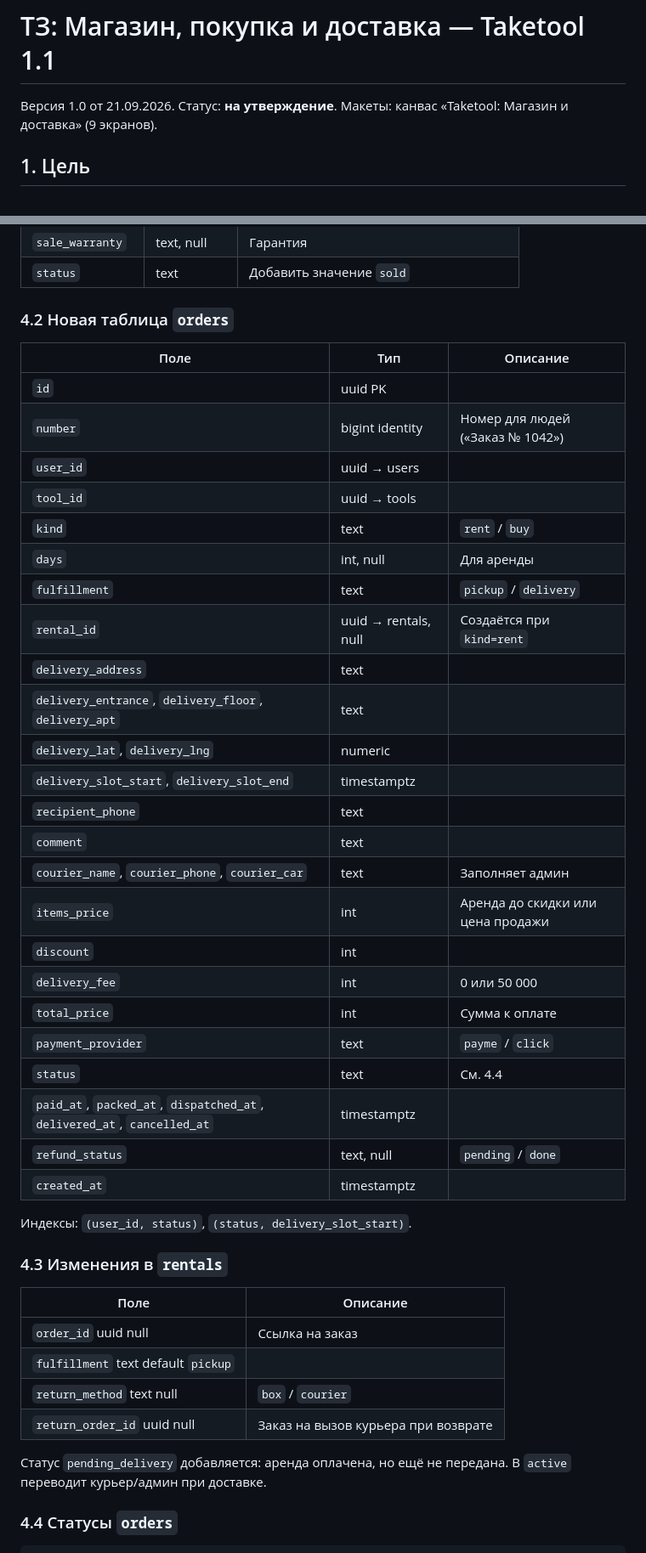
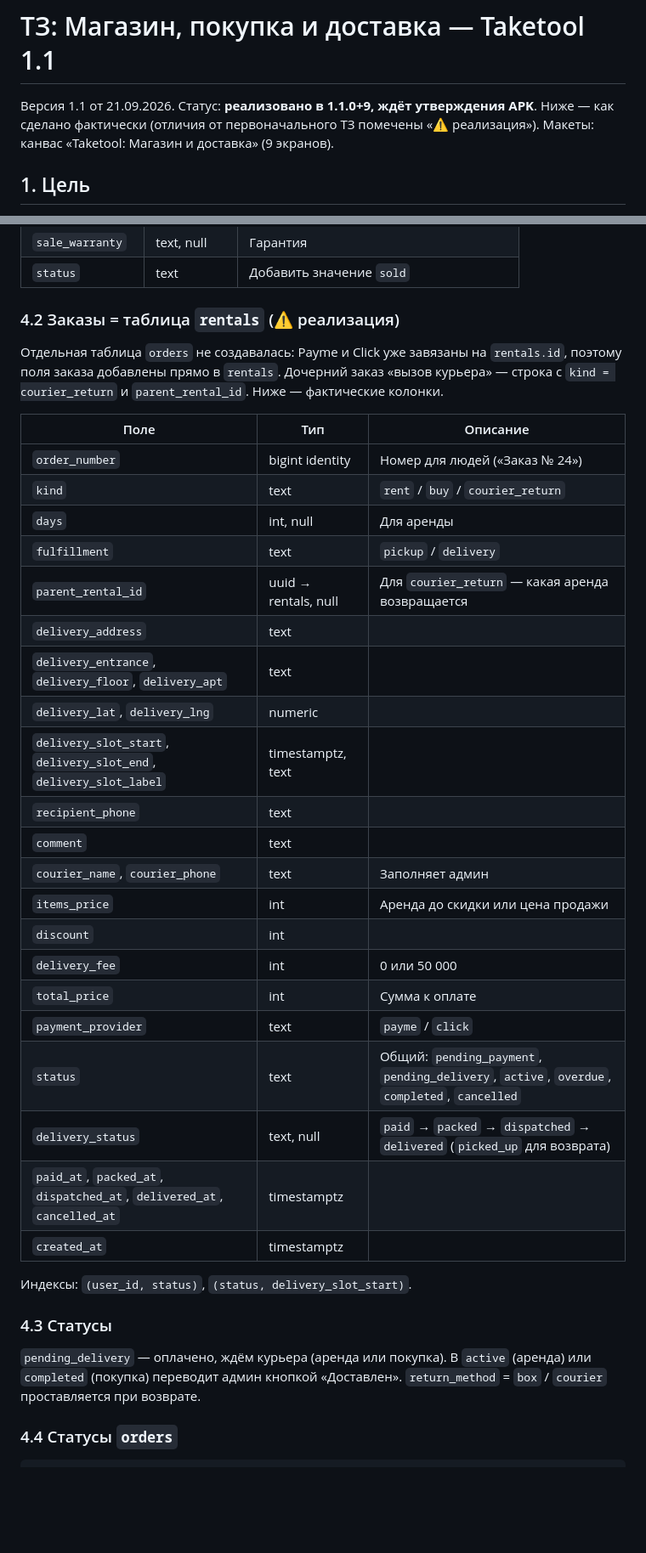
Before and after one commit to wapxman/toolbox-app, a Markdown page: SHOP_DELIVERY_TZ.md, 2 parts joined by grey strips. Shown at 85% size. Drawn GitHub-style; blank space fills up the shorter version.

```diff
--- a/SHOP_DELIVERY_TZ.md
+++ b/SHOP_DELIVERY_TZ.md
@@ -1,6 +1,6 @@
 # ТЗ: Магазин, покупка и доставка — Taketool 1.1
 
-Версия 1.0 от 21.09.2026. Статус: **на утверждение**.
+Версия 1.1 от 21.09.2026. Статус: **реализовано в 1.1.0+9, ждёт утверждения APK**. Ниже — как сделано фактически (отличия от первоначального ТЗ помечены «⚠ реализация»).
 Макеты: канвас «Taketool: Магазин и доставка» (9 экранов).
 
 ## 1. Цель
@@ -89,47 +89,39 @@
 | `sale_warranty` | text, null | Гарантия |
 | `status` | text | Добавить значение `sold` |
 
-### 4.2 Новая таблица `orders`
+### 4.2 Заказы = таблица `rentals` (⚠ реализация)
+
+Отдельная таблица `orders` не создавалась: Payme и Click уже завязаны на `rentals.id`, поэтому поля заказа добавлены прямо в `rentals`. Дочерний заказ «вызов курьера» — строка с `kind = courier_return` и `parent_rental_id`. Ниже — фактические колонки.
 
 | Поле | Тип | Описание |
 |---|---|---|
-| `id` | uuid PK | |
-| `number` | bigint identity | Номер для людей («Заказ № 1042») |
-| `user_id` | uuid → users | |
-| `tool_id` | uuid → tools | |
-| `kind` | text | `rent` / `buy` |
+| `order_number` | bigint identity | Номер для людей («Заказ № 24») |
+| `kind` | text | `rent` / `buy` / `courier_return` |
 | `days` | int, null | Для аренды |
 | `fulfillment` | text | `pickup` / `delivery` |
-| `rental_id` | uuid → rentals, null | Создаётся при `kind=rent` |
+| `parent_rental_id` | uuid → rentals, null | Для `courier_return` — какая аренда возвращается |
 | `delivery_address` | text | |
 | `delivery_entrance`, `delivery_floor`, `delivery_apt` | text | |
 | `delivery_lat`, `delivery_lng` | numeric | |
-| `delivery_slot_start`, `delivery_slot_end` | timestamptz | |
+| `delivery_slot_start`, `delivery_slot_end`, `delivery_slot_label` | timestamptz, text | |
 | `recipient_phone` | text | |
 | `comment` | text | |
-| `courier_name`, `courier_phone`, `courier_car` | text | Заполняет админ |
+| `courier_name`, `courier_phone` | text | Заполняет админ |
 | `items_price` | int | Аренда до скидки или цена продажи |
 | `discount` | int | |
 | `delivery_fee` | int | 0 или 50 000 |
 | `total_price` | int | Сумма к оплате |
 | `payment_provider` | text | `payme` / `click` |
-| `status` | text | См. 4.4 |
+| `status` | text | Общий: `pending_payment`, `pending_delivery`, `active`, `overdue`, `completed`, `cancelled` |
+| `delivery_status` | text, null | `paid` → `packed` → `dispatched` → `delivered` (`picked_up` для возврата) |
 | `paid_at`, `packed_at`, `dispatched_at`, `delivered_at`, `cancelled_at` | timestamptz | |
-| `refund_status` | text, null | `pending` / `done` |
 | `created_at` | timestamptz | |
 
 Индексы: `(user_id, status)`, `(status, delivery_slot_start)`.
 
-### 4.3 Изменения в `rentals`
+### 4.3 Статусы
 
-| Поле | Описание |
-|---|---|
-| `order_id` uuid null | Ссылка на заказ |
-| `fulfillment` text default `pickup` | |
-| `return_method` text null | `box` / `courier` |
-| `return_order_id` uuid null | Заказ на вызов курьера при возврате |
-
-Статус `pending_delivery` добавляется: аренда оплачена, но ещё не передана. В `active` переводит курьер/админ при доставке.
+`pending_delivery` — оплачено, ждём курьера (аренда или покупка). В `active` (аренда) или `completed` (покупка) переводит админ кнопкой «Доставлен». `return_method` = `box` / `courier` проставляется при возврате.
 
 ### 4.4 Статусы `orders`
 
```
Also changed, not shown: other parts of SHOP_DELIVERY_TZ.md (+12 -12 lines).
